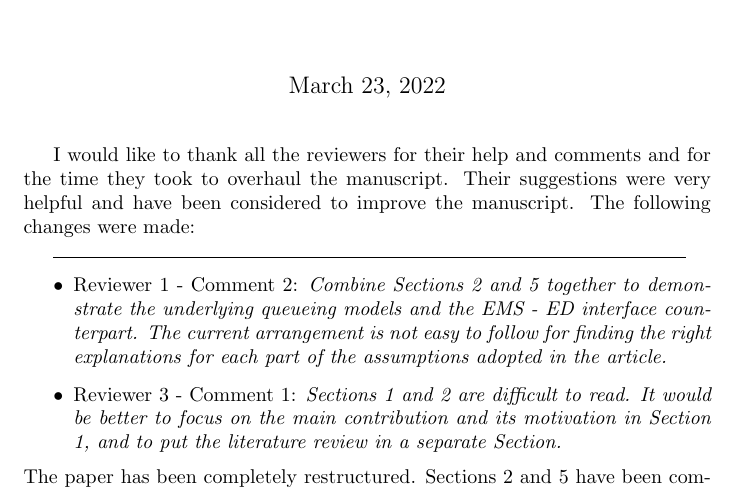
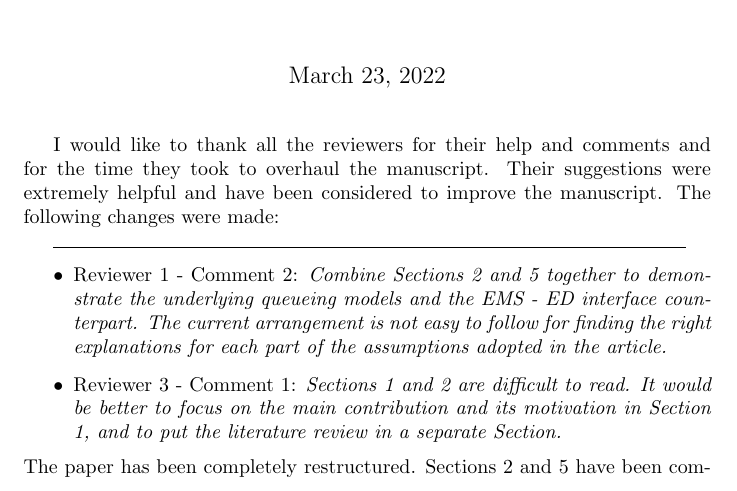
Before and after one commit to MichalisPanayides/ED-EMS-game-paper, a LaTeX document (reviews/EJOR/01/main.tex): part of page 1 of 3, cut so that both start at the same text. Compiled offline with pdfLaTeX.

Commit message:
Add minor change

```diff
--- a/reviews/EJOR/01/main.tex
+++ b/reviews/EJOR/01/main.tex
@@ -8,8 +8,8 @@
 
     I would like to thank all the reviewers for their help and comments and for
     the time they took to overhaul the manuscript.
-    Their suggestions were very helpful and have been considered to improve the
-    manuscript.
+    Their suggestions were extremely helpful and have been considered to improve
+    the manuscript.
     The following changes were made:
 
 
```
